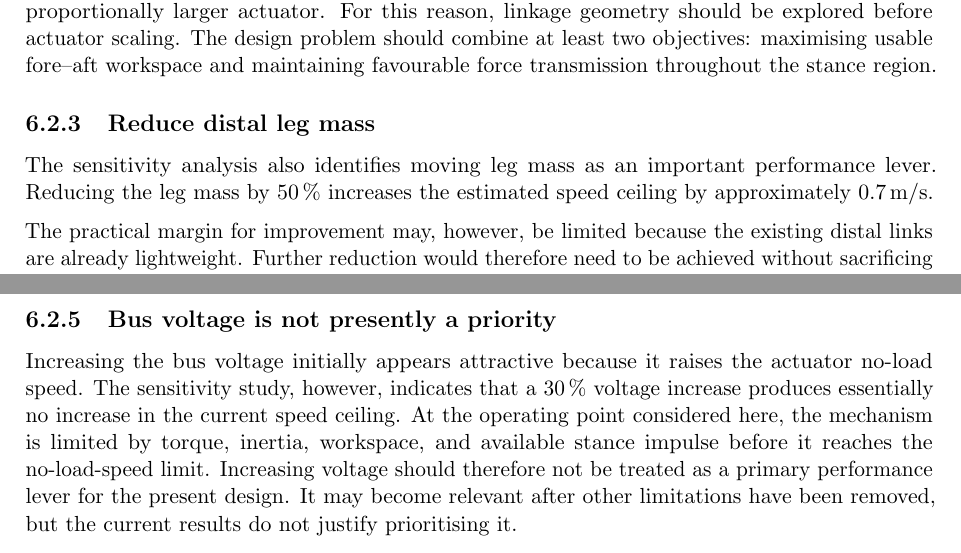
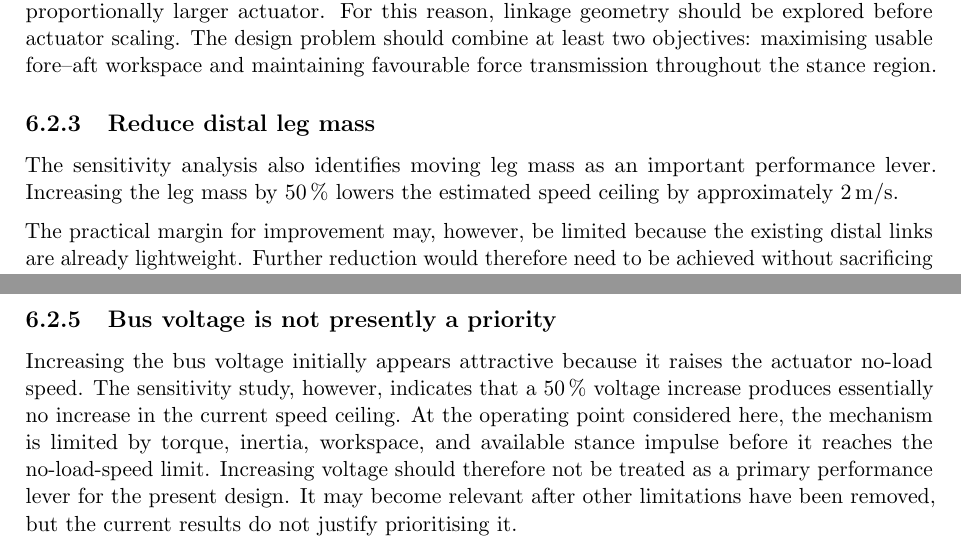
Before and after one commit to nathmo/master-thesis-dash-01, a LaTeX document (main.tex, which reads Chapters/ch6.tex): two parts of page 42 of 49, joined at a grey line, cut so that both start at the same text. Compiled offline with pdfLaTeX.

Commit message:
Align ch6 sensitivity numbers with ch3: +50 % leg mass costs 2 m/s, +50 % voltage gains nothing
Author's edit replacing the stale 30 % and 0.7 m/s figures, plus a verb
agreement fix. Build clean at 49 pages.

Co-Authored-By: Claude Fable 5.1 <noreply@anthropic.com>

```diff
--- a/Chapters/ch6.tex
+++ b/Chapters/ch6.tex
@@ -58,7 +58,7 @@ The design problem should combine at least two objectives: maximising usable for
 \subsubsection{Reduce distal leg mass}
 
 The sensitivity analysis also identifies moving leg mass as an important performance lever.
-Reducing the leg mass by 50\,\% increases the estimated speed ceiling by approximately 0.7\,m/s.
+Increasing the leg mass by 50\,\% lowers the estimated speed ceiling by approximately 2\,m/s.
 
 The practical margin for improvement may, however, be limited because the existing distal links are already lightweight.
 Further reduction would therefore need to be achieved without sacrificing stiffness or durability.
@@ -76,7 +76,7 @@ Contemporary record-oriented humanoids appear to use substantially higher torque
 \subsubsection{Bus voltage is not presently a priority}
 
 Increasing the bus voltage initially appears attractive because it raises the actuator no-load speed.
-The sensitivity study, however, indicates that a 30\,\% voltage increase produces essentially no increase in the current speed ceiling.
+The sensitivity study, however, indicates that a 50\,\% voltage increase produces essentially no increase in the current speed ceiling.
 At the operating point considered here, the mechanism is limited by torque, inertia, workspace, and available stance impulse before it reaches the no-load-speed limit.
 Increasing voltage should therefore not be treated as a primary performance lever for the present design.
 It may become relevant after other limitations have been removed, but the current results do not justify prioritising it.
```
